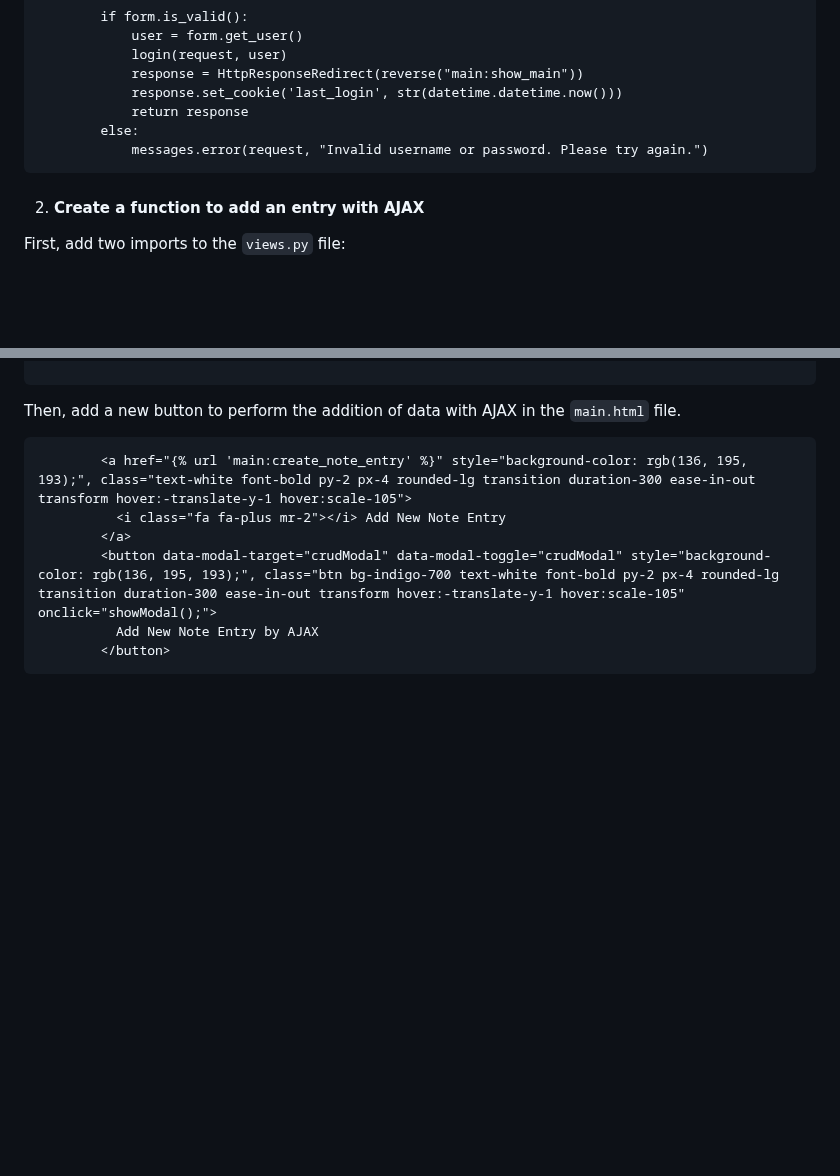
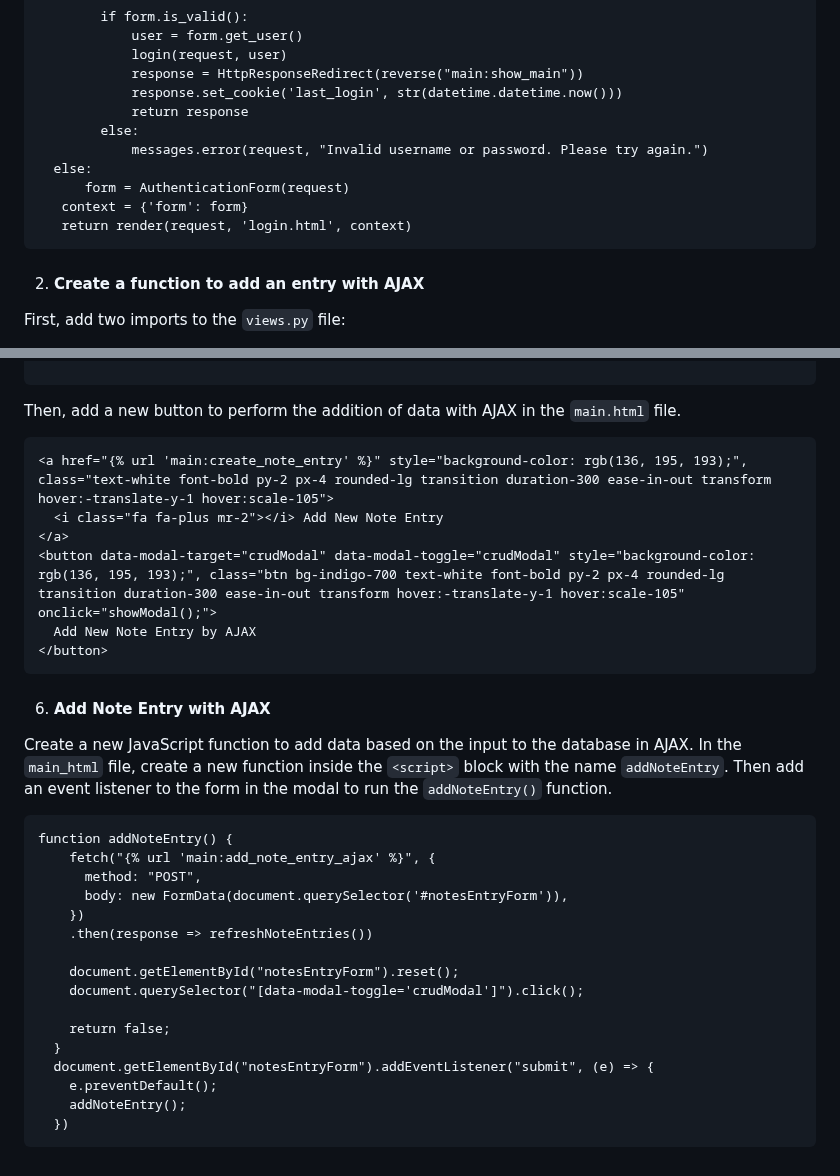
Before and after one commit to wuyu0107/e-commerce, a Markdown page: README.md, 2 parts joined by grey strips. Drawn GitHub-style; folded sections open; blank space fills up the shorter version.

````diff
--- a/README.md
+++ b/README.md
@@ -865,6 +865,10 @@ def login_user(request):
             return response
         else:
             messages.error(request, "Invalid username or password. Please try again.")
+  else:
+      form = AuthenticationForm(request)
+   context = {'form': form}
+   return render(request, 'login.html', context)
 ```
 
 2. #### Create a function to add an entry with AJAX
@@ -1083,12 +1087,34 @@ const modal = document.getElementById('crudModal');
 ```
 Then, add a new button to perform the addition of data with AJAX in the ```main.html``` file.
 ```
-        <a href="{% url 'main:create_note_entry' %}" style="background-color: rgb(136, 195, 193);", class="text-white font-bold py-2 px-4 rounded-lg transition duration-300 ease-in-out transform hover:-translate-y-1 hover:scale-105">
-          <i class="fa fa-plus mr-2"></i> Add New Note Entry
-        </a>
-        <button data-modal-target="crudModal" data-modal-toggle="crudModal" style="background-color: rgb(136, 195, 193);", class="btn bg-indigo-700 text-white font-bold py-2 px-4 rounded-lg transition duration-300 ease-in-out transform hover:-translate-y-1 hover:scale-105" onclick="showModal();">
-          Add New Note Entry by AJAX
-        </button>
+<a href="{% url 'main:create_note_entry' %}" style="background-color: rgb(136, 195, 193);", class="text-white font-bold py-2 px-4 rounded-lg transition duration-300 ease-in-out transform hover:-translate-y-1 hover:scale-105">
+  <i class="fa fa-plus mr-2"></i> Add New Note Entry
+</a>
+<button data-modal-target="crudModal" data-modal-toggle="crudModal" style="background-color: rgb(136, 195, 193);", class="btn bg-indigo-700 text-white font-bold py-2 px-4 rounded-lg transition duration-300 ease-in-out transform hover:-translate-y-1 hover:scale-105" onclick="showModal();">
+  Add New Note Entry by AJAX
+</button>
 ```
 
+6. #### Add Note Entry with AJAX
+Create a new JavaScript function to add data based on the input to the database in AJAX. In  the ```main_html``` file, create a new function inside the ```<script>``` block with the name ```addNoteEntry```. Then add an event listener to the form in the modal to run the ```addNoteEntry()``` function.
+```
+function addNoteEntry() {
+    fetch("{% url 'main:add_note_entry_ajax' %}", {
+      method: "POST",
+      body: new FormData(document.querySelector('#notesEntryForm')),
+    })
+    .then(response => refreshNoteEntries())
+
+    document.getElementById("notesEntryForm").reset();
+    document.querySelector("[data-modal-toggle='crudModal']").click();
+
+    return false;
+  }
+  document.getElementById("notesEntryForm").addEventListener("submit", (e) => {
+    e.preventDefault();
+    addNoteEntry();
+  })
+```
+
+
 </details>
````
